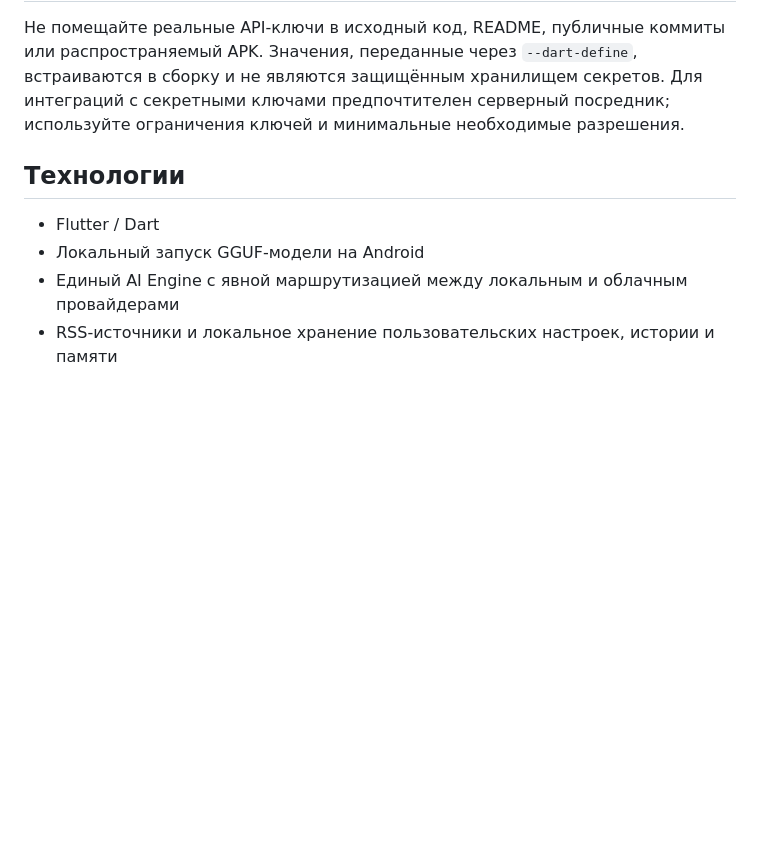
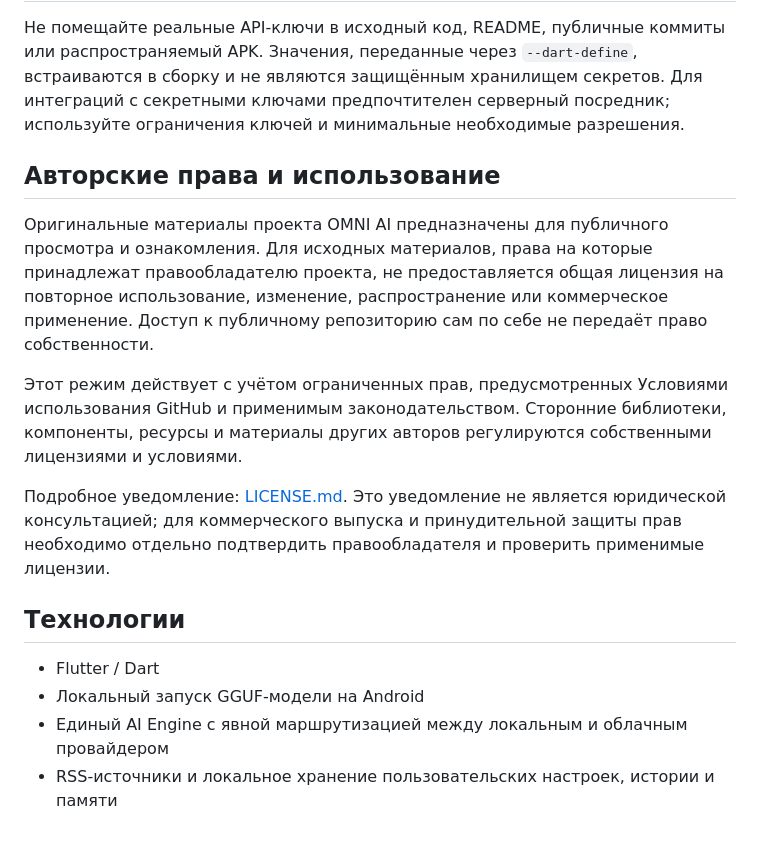
Before and after one commit to vanes961/omni_ai, a Markdown page: README.md, the part around the change. GitHub-like rendering; blank space fills up the shorter version.

Commit message:
docs: explain OMNI AI copyright and reuse terms

```diff
--- a/README.md
+++ b/README.md
@@ -20,9 +20,17 @@ OMNI AI находится в активной разработке. Отдел
 
 Не помещайте реальные API-ключи в исходный код, README, публичные коммиты или распространяемый APK. Значения, переданные через `--dart-define`, встраиваются в сборку и не являются защищённым хранилищем секретов. Для интеграций с секретными ключами предпочтителен серверный посредник; используйте ограничения ключей и минимальные необходимые разрешения.
 
+## Авторские права и использование
+
+Оригинальные материалы проекта OMNI AI предназначены для публичного просмотра и ознакомления. Для исходных материалов, права на которые принадлежат правообладателю проекта, не предоставляется общая лицензия на повторное использование, изменение, распространение или коммерческое применение. Доступ к публичному репозиторию сам по себе не передаёт право собственности.
+
+Этот режим действует с учётом ограниченных прав, предусмотренных Условиями использования GitHub и применимым законодательством. Сторонние библиотеки, компоненты, ресурсы и материалы других авторов регулируются собственными лицензиями и условиями.
+
+Подробное уведомление: [LICENSE.md](LICENSE.md). Это уведомление не является юридической консультацией; для коммерческого выпуска и принудительной защиты прав необходимо отдельно подтвердить правообладателя и проверить применимые лицензии.
+
 ## Технологии
 
 - Flutter / Dart
 - Локальный запуск GGUF-модели на Android
-- Единый AI Engine с явной маршрутизацией между локальным и облачным провайдерами
+- Единый AI Engine с явной маршрутизацией между локальным и облачным провайдером
 - RSS-источники и локальное хранение пользовательских настроек, истории и памяти
```
